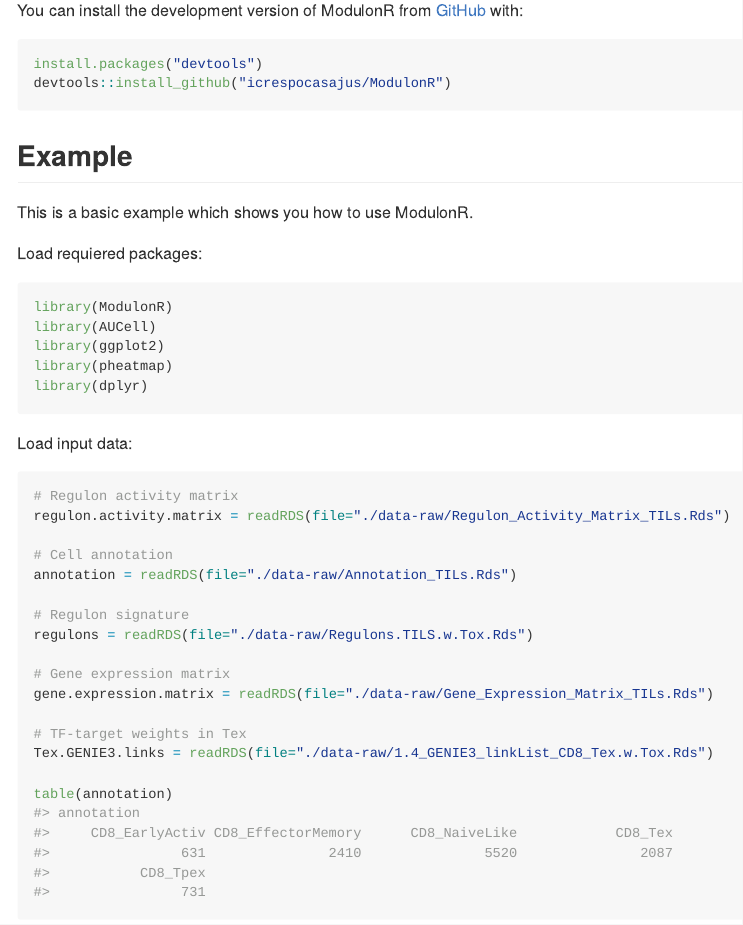
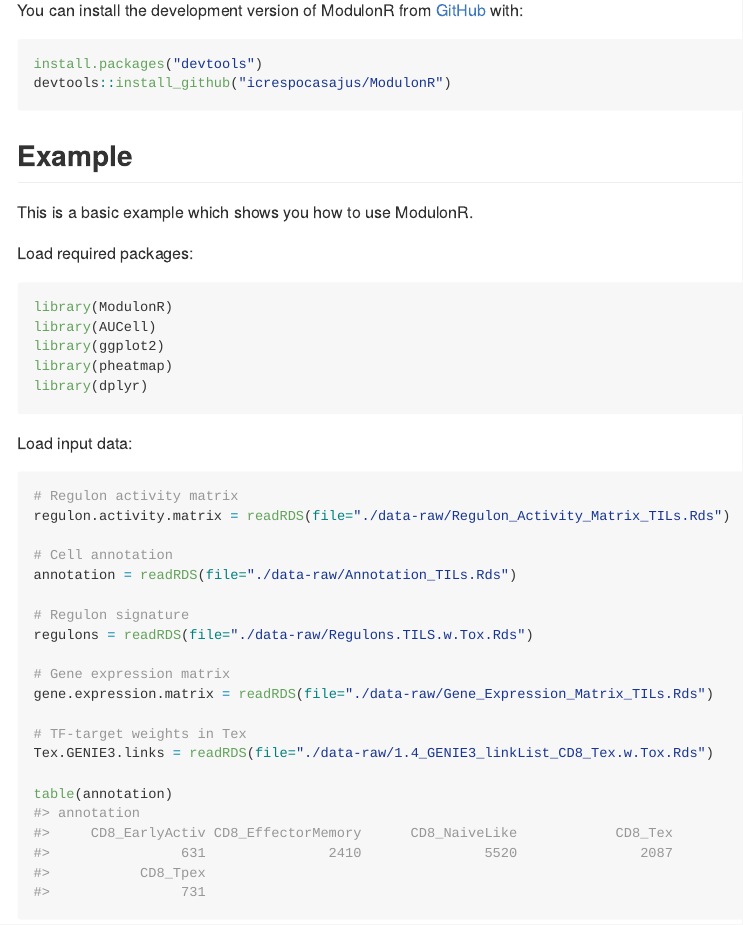
Before and after one commit to icrespocasajus/ModulonR, an R Markdown document (README.Rmd): the page in a window 1100 px wide, from 610 px down. The pictures show the output file README.md that the author committed with the source, drawn offline in the style of GitHub; long lines of code are wrapped.

Commit message:
Fix typo

````diff
--- a/README.Rmd
+++ b/README.Rmd
@@ -30,7 +30,7 @@
 
 This is a basic example which shows you how to use ModulonR.
 
-Load requiered packages:
+Load required packages:
 
 ```{r,warning=FALSE,results='hide', message=FALSE}
 library(ModulonR)
````
Also changed, not shown: README.md.
